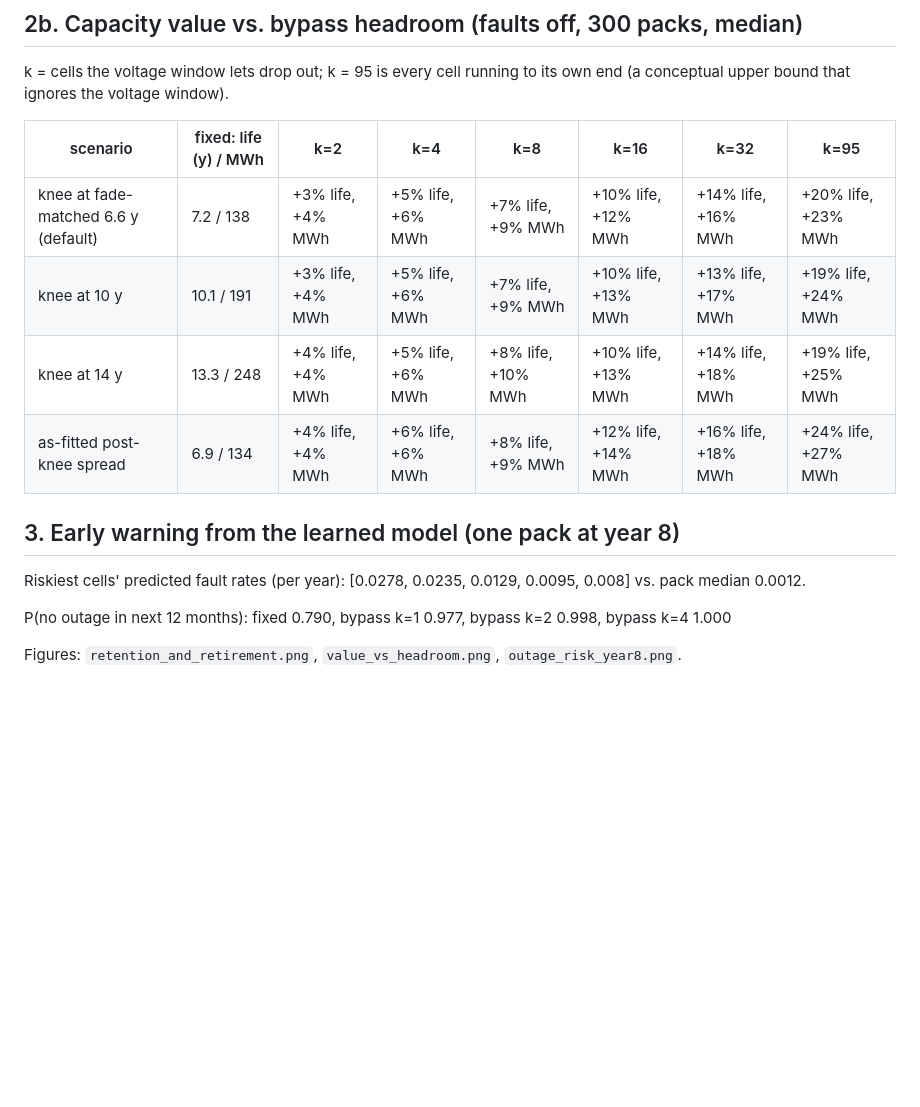
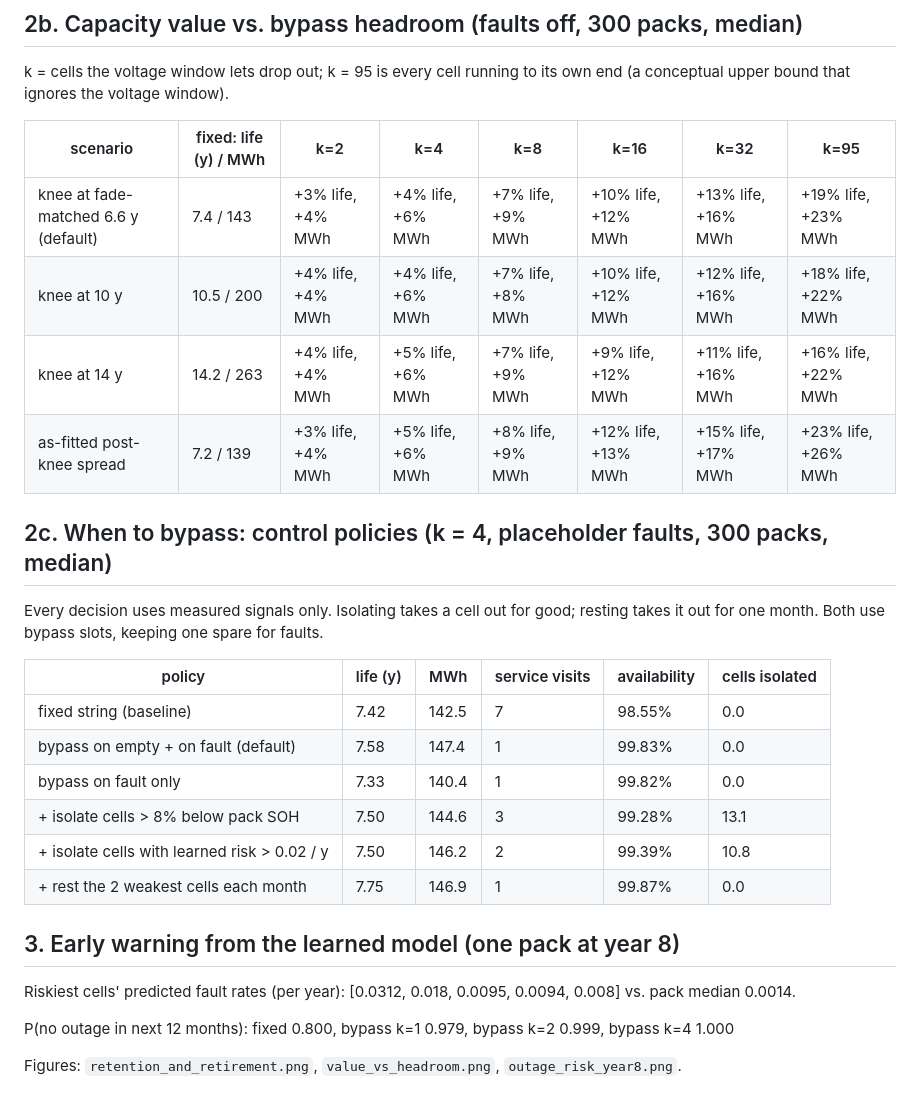
Before and after one commit to annabelleywu/bettery-reon-mitechack2026, a Markdown page: outputs/summary.md, the part around one of its changes. Rendered like a GitHub page; blank space fills up the shorter version.

```diff
--- a/outputs/summary.md
+++ b/outputs/summary.md
@@ -48,15 +65,28 @@ k = cells the voltage window lets drop out; k = 95 is every cell running to its
 
 | scenario | fixed: life (y) / MWh | k=2 | k=4 | k=8 | k=16 | k=32 | k=95 |
 |---|---|---|---|---|---|---|---|
-| knee at fade-matched 6.6 y (default) | 7.2 / 138 | +3% life, +4% MWh | +5% life, +6% MWh | +7% life, +9% MWh | +10% life, +12% MWh | +14% life, +16% MWh | +20% life, +23% MWh |
-| knee at 10 y | 10.1 / 191 | +3% life, +4% MWh | +5% life, +6% MWh | +7% life, +9% MWh | +10% life, +13% MWh | +13% life, +17% MWh | +19% life, +24% MWh |
-| knee at 14 y | 13.3 / 248 | +4% life, +4% MWh | +5% life, +6% MWh | +8% life, +10% MWh | +10% life, +13% MWh | +14% life, +18% MWh | +19% life, +25% MWh |
-| as-fitted post-knee spread | 6.9 / 134 | +4% life, +4% MWh | +6% life, +6% MWh | +8% life, +9% MWh | +12% life, +14% MWh | +16% life, +18% MWh | +24% life, +27% MWh |
+| knee at fade-matched 6.6 y (default) | 7.4 / 143 | +3% life, +4% MWh | +4% life, +6% MWh | +7% life, +9% MWh | +10% life, +12% MWh | +13% life, +16% MWh | +19% life, +23% MWh |
+| knee at 10 y | 10.5 / 200 | +4% life, +4% MWh | +4% life, +6% MWh | +7% life, +8% MWh | +10% life, +12% MWh | +12% life, +16% MWh | +18% life, +22% MWh |
+| knee at 14 y | 14.2 / 263 | +4% life, +4% MWh | +5% life, +6% MWh | +7% life, +9% MWh | +9% life, +12% MWh | +11% life, +16% MWh | +16% life, +22% MWh |
+| as-fitted post-knee spread | 7.2 / 139 | +3% life, +4% MWh | +5% life, +6% MWh | +8% life, +9% MWh | +12% life, +13% MWh | +15% life, +17% MWh | +23% life, +26% MWh |
+
+## 2c. When to bypass: control policies (k = 4, placeholder faults, 300 packs, median)
+
+Every decision uses measured signals only. Isolating takes a cell out for good; resting takes it out for one month. Both use bypass slots, keeping one spare for faults.
+
+| policy | life (y) | MWh | service visits | availability | cells isolated |
+|---|---|---|---|---|---|
+| fixed string (baseline) | 7.42 | 142.5 | 7 | 98.55% | 0.0 |
+| bypass on empty + on fault (default) | 7.58 | 147.4 | 1 | 99.83% | 0.0 |
+| bypass on fault only | 7.33 | 140.4 | 1 | 99.82% | 0.0 |
+| + isolate cells > 8% below pack SOH | 7.50 | 144.6 | 3 | 99.28% | 13.1 |
+| + isolate cells with learned risk > 0.02 / y | 7.50 | 146.2 | 2 | 99.39% | 10.8 |
+| + rest the 2 weakest cells each month | 7.75 | 146.9 | 1 | 99.87% | 0.0 |
 
 ## 3. Early warning from the learned model (one pack at year 8)
 
-Riskiest cells' predicted fault rates (per year): [0.0278, 0.0235, 0.0129, 0.0095, 0.008] vs. pack median 0.0012.
+Riskiest cells' predicted fault rates (per year): [0.0312, 0.018, 0.0095, 0.0094, 0.008] vs. pack median 0.0014.
 
-P(no outage in next 12 months): fixed 0.790, bypass k=1 0.977, bypass k=2 0.998, bypass k=4 1.000
+P(no outage in next 12 months): fixed 0.800, bypass k=1 0.979, bypass k=2 0.999, bypass k=4 1.000
 
 Figures: `retention_and_retirement.png`, `value_vs_headroom.png`, `outage_risk_year8.png`.
```
Also changed, not shown: other parts of outputs/summary.md (+35 -18 lines), README.md (+15 -1 lines), outputs/outage_risk_year8.png, outputs/retention_and_retirement.png, outputs/value_vs_headroom.png, 7 other files.
